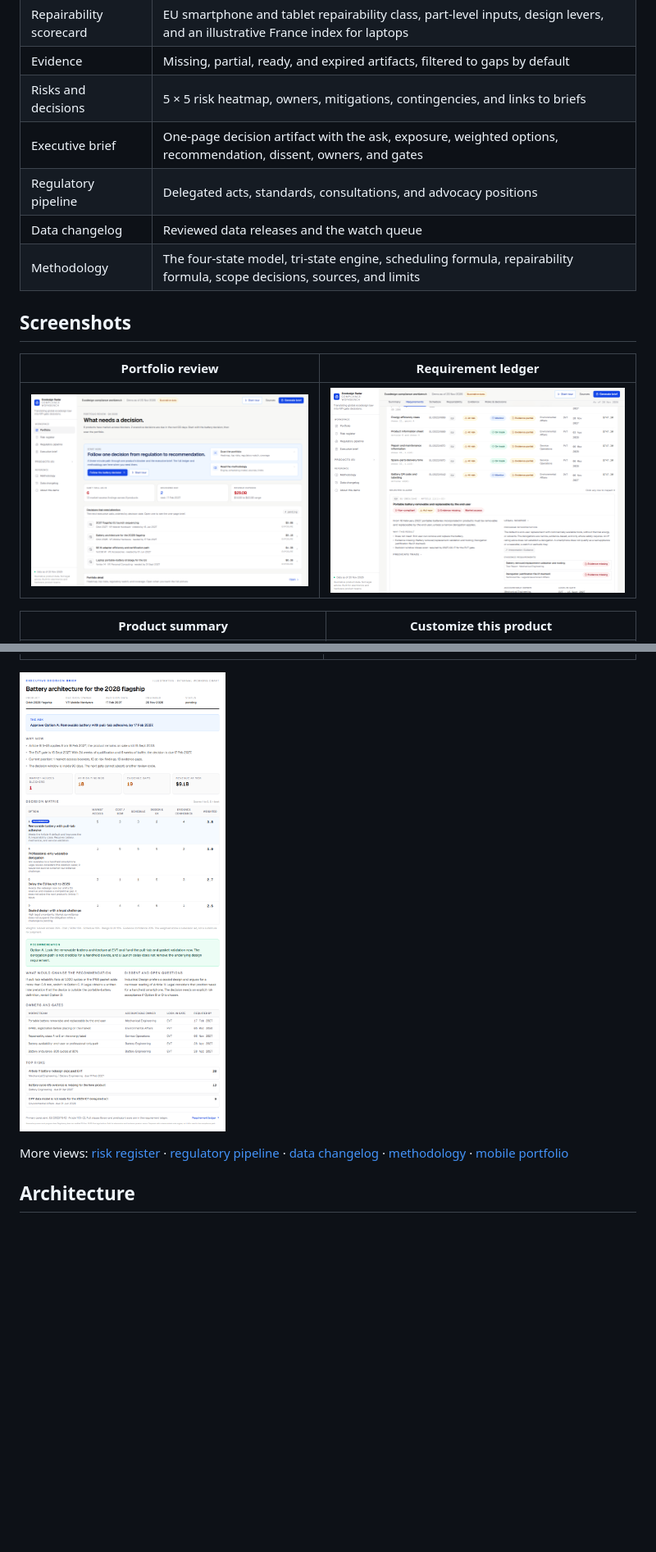
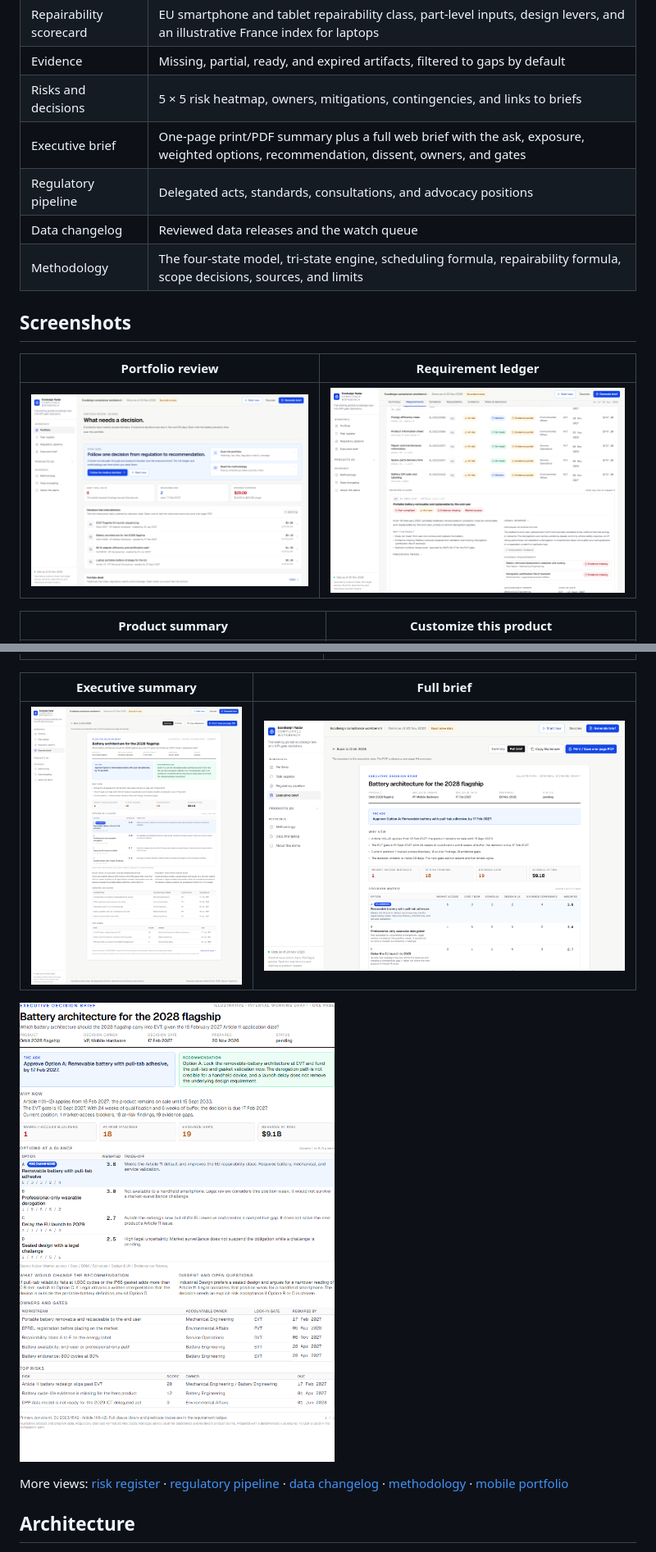
Before and after one commit to lugasraka/hardware-ecodesign-compliance-radar, a Markdown page: docs/project-overview.md, 2 parts joined by grey strips. Shown at 82% size. Drawn GitHub-style; pictures changed too: docs/screenshots/brief-full.png (added), docs/screenshots/brief-print.png, docs/screenshots/brief.png; blank space fills up the shorter version.

```diff
--- a/docs/project-overview.md
+++ b/docs/project-overview.md
@@ -44,7 +44,7 @@ The 2027 flagship is the counter-example. Its required-by date has already passe
 | Repairability scorecard | EU smartphone and tablet repairability class, part-level inputs, design levers, and an illustrative France index for laptops |
 | Evidence | Missing, partial, ready, and expired artifacts, filtered to gaps by default |
 | Risks and decisions | 5 × 5 risk heatmap, owners, mitigations, contingencies, and links to briefs |
-| Executive brief | One-page decision artifact with the ask, exposure, weighted options, recommendation, dissent, owners, and gates |
+| Executive brief | One-page print/PDF summary plus a full web brief with the ask, exposure, weighted options, recommendation, dissent, owners, and gates |
 | Regulatory pipeline | Delegated acts, standards, consultations, and advocacy positions |
 | Data changelog | Reviewed data releases and the watch queue |
 | Methodology | The four-state model, tri-state engine, scheduling formula, repairability formula, scope decisions, sources, and limits |
@@ -67,7 +67,11 @@ The 2027 flagship is the counter-example. Its required-by date has already passe
 |---|---|
 | ![NPI decision windows](screenshots/product-schedule.png) | ![Repairability scorecard](screenshots/product-repairability.png) |
 
-![Print-ready executive decision brief](screenshots/brief-print.png)
+| Executive summary | Full brief |
+|---|---|
+| ![Executive summary](screenshots/brief.png) | ![Full brief](screenshots/brief-full.png) |
+
+![One-page print/PDF executive brief](screenshots/brief-print.png)
 
 More views: [risk register](screenshots/risks.png) · [regulatory pipeline](screenshots/pipeline.png) · [data changelog](screenshots/changelog.png) · [methodology](screenshots/methodology.png) · [mobile portfolio](screenshots/portfolio-mobile.png)
 
```
Also changed, not shown: README.md (+1 -1 lines), docs/description-writeup.md (+2 -2 lines), docs/screenshots/portfolio-mobile.png, docs/screenshots/tour.png, 11 other files.
